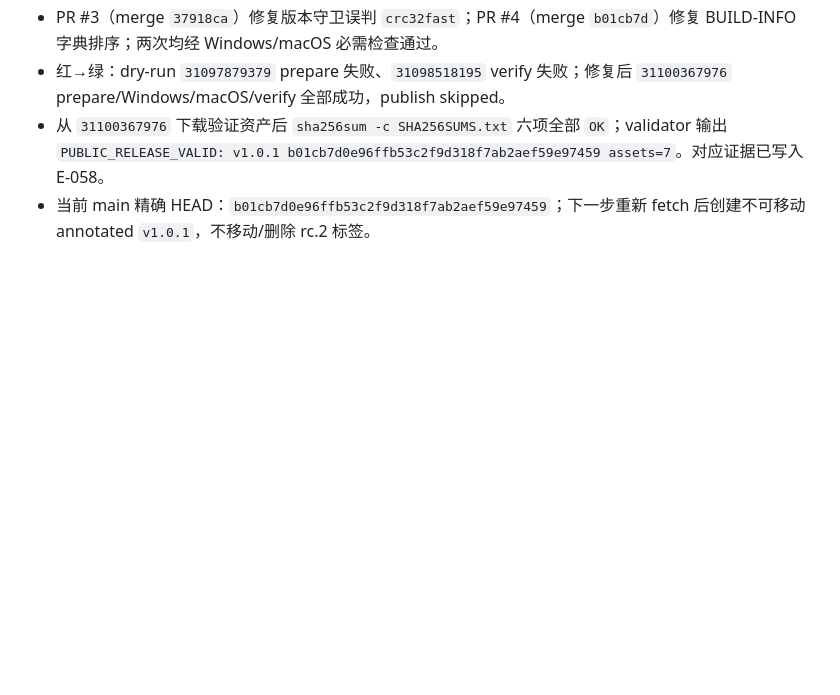
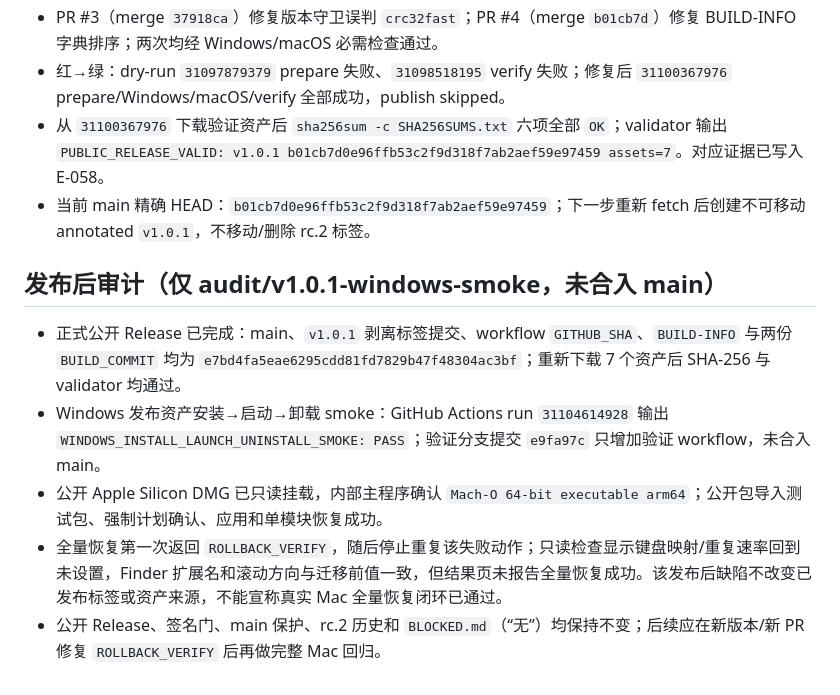
Before and after one commit to aswansong/macwin, a Markdown page: PROGRESS.md, the part around the change. Drawn GitHub-style; blank space fills up the shorter version.

Commit message:
docs: record v1.0.1 post-release smoke audit

```diff
--- a/PROGRESS.md
+++ b/PROGRESS.md
@@ -20,3 +20,11 @@
 - 红→绿：dry-run `31097879379` prepare 失败、`31098518195` verify 失败；修复后 `31100367976` prepare/Windows/macOS/verify 全部成功，publish skipped。
 - 从 `31100367976` 下载验证资产后 `sha256sum -c SHA256SUMS.txt` 六项全部 `OK`；validator 输出 `PUBLIC_RELEASE_VALID: v1.0.1 b01cb7d0e96ffb53c2f9d318f7ab2aef59e97459 assets=7`。对应证据已写入 E-058。
 - 当前 main 精确 HEAD：`b01cb7d0e96ffb53c2f9d318f7ab2aef59e97459`；下一步重新 fetch 后创建不可移动 annotated `v1.0.1`，不移动/删除 rc.2 标签。
+
+## 发布后审计（仅 audit/v1.0.1-windows-smoke，未合入 main）
+
+- 正式公开 Release 已完成：main、`v1.0.1` 剥离标签提交、workflow `GITHUB_SHA`、`BUILD-INFO` 与两份 `BUILD_COMMIT` 均为 `e7bd4fa5eae6295cdd81fd7829b47f48304ac3bf`；重新下载 7 个资产后 SHA-256 与 validator 均通过。
+- Windows 发布资产安装→启动→卸载 smoke：GitHub Actions run `31104614928` 输出 `WINDOWS_INSTALL_LAUNCH_UNINSTALL_SMOKE: PASS`；验证分支提交 `e9fa97c` 只增加验证 workflow，未合入 main。
+- 公开 Apple Silicon DMG 已只读挂载，内部主程序确认 `Mach-O 64-bit executable arm64`；公开包导入测试包、强制计划确认、应用和单模块恢复成功。
+- 全量恢复第一次返回 `ROLLBACK_VERIFY`，随后停止重复该失败动作；只读检查显示键盘映射/重复速率回到未设置，Finder 扩展名和滚动方向与迁移前值一致，但结果页未报告全量恢复成功。该发布后缺陷不改变已发布标签或资产来源，不能宣称真实 Mac 全量恢复闭环已通过。
+- 公开 Release、签名门、main 保护、rc.2 历史和 `BLOCKED.md`（“无”）均保持不变；后续应在新版本/新 PR 修复 `ROLLBACK_VERIFY` 后再做完整 Mac 回归。
```
